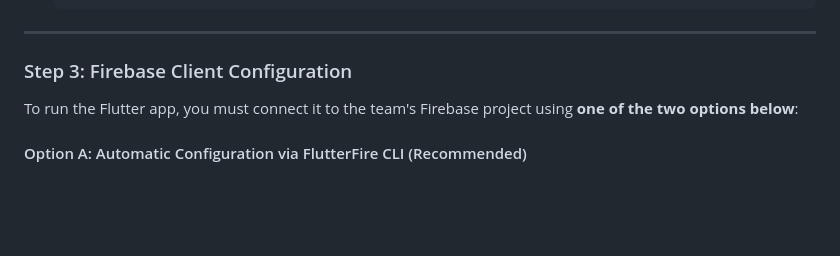
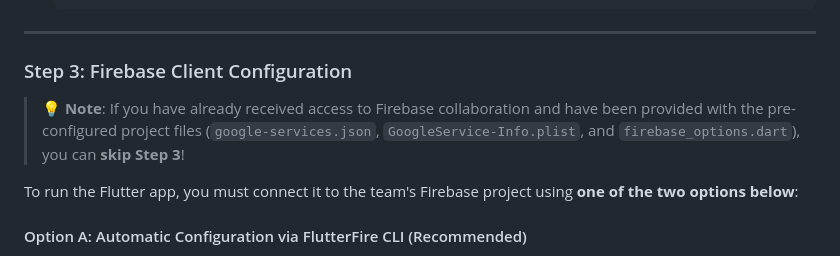
Before and after one commit to tonyontech101/La-Mia, a Markdown page: README.md, the part around the change. Rendered like a GitHub page; blank space fills up the shorter version.

Commit message:
docs: restore Firebase collaboration note in Step 3 of README.md

```diff
--- a/README.md
+++ b/README.md
@@ -57,6 +57,8 @@ cd LaMia
 ---
 
 ### Step 3: Firebase Client Configuration
+
+> 💡 **Note**: If you have already received access to Firebase collaboration and have been provided with the pre-configured project files (`google-services.json`, `GoogleService-Info.plist`, and `firebase_options.dart`), you can **skip Step 3**!
 
 To run the Flutter app, you must connect it to the team's Firebase project using **one of the two options below**:
 
```
